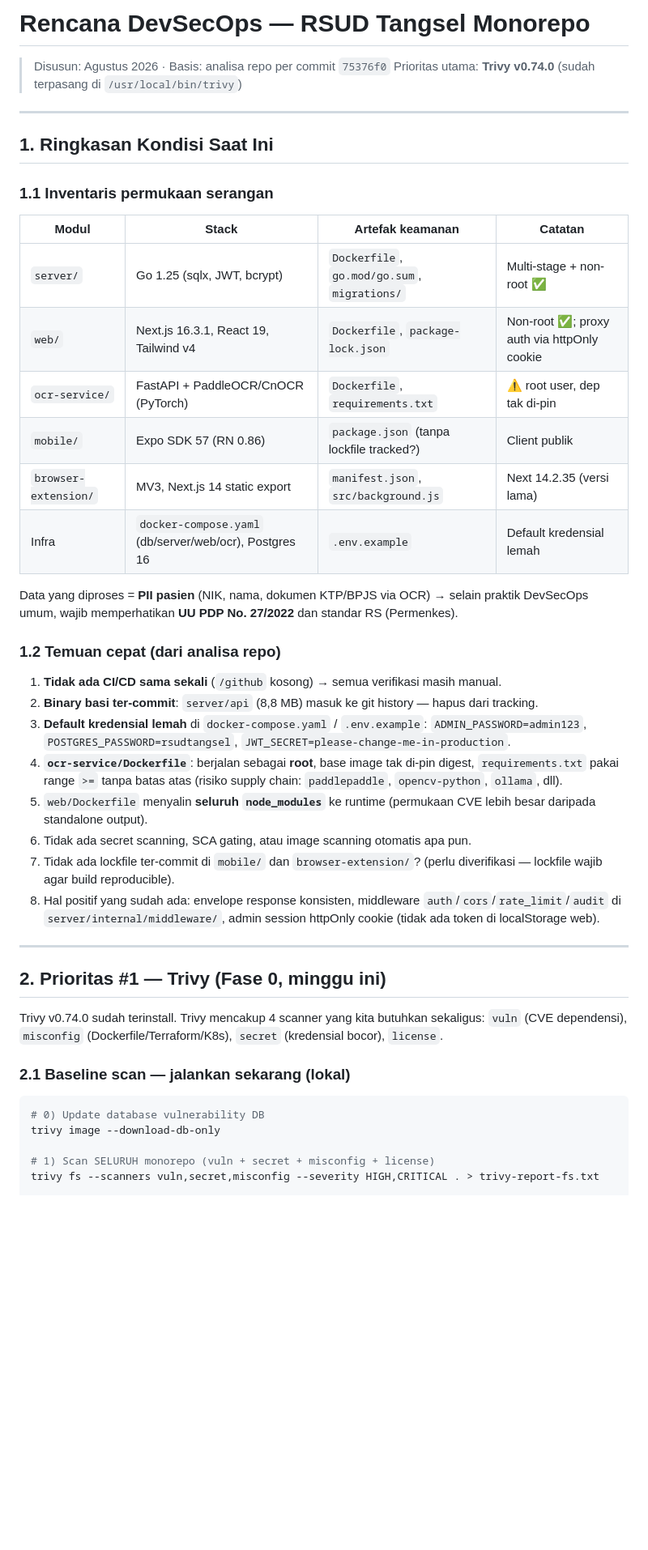
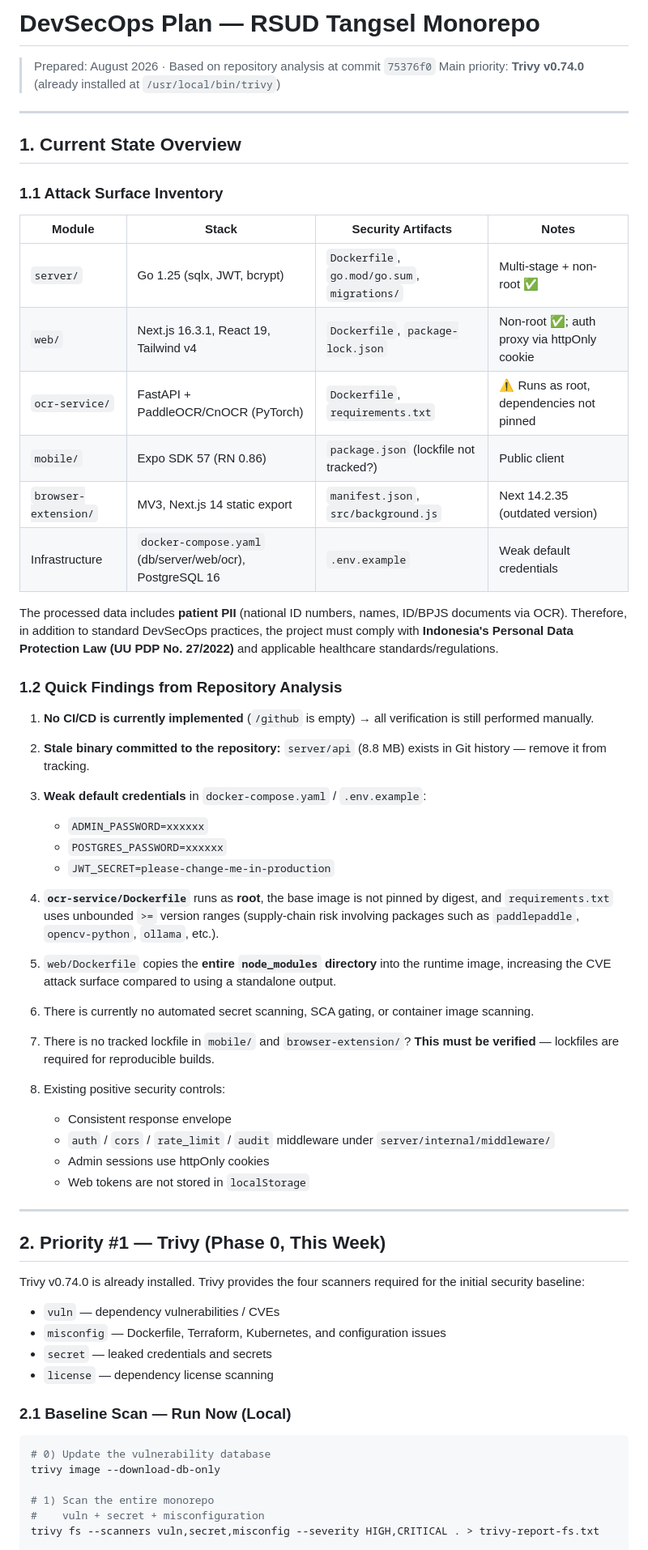
Before and after one commit to hideffrand/rsudtangsel, a Markdown page: plan_devsecops.md, the part around one of its changes. Shown at 81% size. Drawn GitHub-style; blank space fills up the shorter version.

Commit message:
Translate and update DevSecOps plan document
Translate the DevSecOps plan document to English and update various sections for clarity and compliance with regulations.

````diff
--- a/plan_devsecops.md
+++ b/plan_devsecops.md
@@ -1,49 +1,63 @@
-# Rencana DevSecOps — RSUD Tangsel Monorepo
+# DevSecOps Plan — RSUD Tangsel Monorepo
 
-> Disusun: Agustus 2026 · Basis: analisa repo per commit `75376f0`
-> Prioritas utama: **Trivy v0.74.0** (sudah terpasang di `/usr/local/bin/trivy`)
+> Prepared: August 2026 · Based on repository analysis at commit `75376f0`
+> Main priority: **Trivy v0.74.0** (already installed at `/usr/local/bin/trivy`)
 
 ---
 
-## 1. Ringkasan Kondisi Saat Ini
+## 1. Current State Overview
 
-### 1.1 Inventaris permukaan serangan
+### 1.1 Attack Surface Inventory
 
-| Modul | Stack | Artefak keamanan | Catatan |
-|---|---|---|---|
-| `server/` | Go 1.25 (sqlx, JWT, bcrypt) | `Dockerfile`, `go.mod/go.sum`, `migrations/` | Multi-stage + non-root ✅ |
-| `web/` | Next.js 16.3.1, React 19, Tailwind v4 | `Dockerfile`, `package-lock.json` | Non-root ✅; proxy auth via httpOnly cookie |
-| `ocr-service/` | FastAPI + PaddleOCR/CnOCR (PyTorch) | `Dockerfile`, `requirements.txt` | ⚠️ root user, dep tak di-pin |
-| `mobile/` | Expo SDK 57 (RN 0.86) | `package.json` (tanpa lockfile tracked?) | Client publik |
-| `browser-extension/` | MV3, Next.js 14 static export | `manifest.json`, `src/background.js` | Next 14.2.35 (versi lama) |
-| Infra | `docker-compose.yaml` (db/server/web/ocr), Postgres 16 | `.env.example` | Default kredensial lemah |
+| Module               | Stack                                                    | Security Artifacts                           | Notes                                      |
+| -------------------- | -------------------------------------------------------- | -------------------------------------------- | ------------------------------------------ |
+| `server/`            | Go 1.25 (sqlx, JWT, bcrypt)                              | `Dockerfile`, `go.mod/go.sum`, `migrations/` | Multi-stage + non-root ✅                   |
+| `web/`               | Next.js 16.3.1, React 19, Tailwind v4                    | `Dockerfile`, `package-lock.json`            | Non-root ✅; auth proxy via httpOnly cookie |
+| `ocr-service/`       | FastAPI + PaddleOCR/CnOCR (PyTorch)                      | `Dockerfile`, `requirements.txt`             | ⚠️ Runs as root, dependencies not pinned   |
+| `mobile/`            | Expo SDK 57 (RN 0.86)                                    | `package.json` (lockfile not tracked?)       | Public client                              |
+| `browser-extension/` | MV3, Next.js 14 static export                            | `manifest.json`, `src/background.js`         | Next 14.2.35 (outdated version)            |
+| Infrastructure       | `docker-compose.yaml` (db/server/web/ocr), PostgreSQL 16 | `.env.example`                               | Weak default credentials                   |
 
-Data yang diproses = **PII pasien** (NIK, nama, dokumen KTP/BPJS via OCR) → selain praktik DevSecOps umum, wajib memperhatikan **UU PDP No. 27/2022** dan standar RS (Permenkes).
+The processed data includes **patient PII** (national ID numbers, names, ID/BPJS documents via OCR). Therefore, in addition to standard DevSecOps practices, the project must comply with **Indonesia's Personal Data Protection Law (UU PDP No. 27/2022)** and applicable healthcare standards/regulations.
 
-### 1.2 Temuan cepat (dari analisa repo)
+### 1.2 Quick Findings from Repository Analysis
 
-1. **Tidak ada CI/CD sama sekali** (`/github` kosong) → semua verifikasi masih manual.
-2. **Binary basi ter-commit**: `server/api` (8,8 MB) masuk ke git history — hapus dari tracking.
-3. **Default kredensial lemah** di `docker-compose.yaml` / `.env.example`: `ADMIN_PASSWORD=admin123`, `POSTGRES_PASSWORD=rsudtangsel`, `JWT_SECRET=please-change-me-in-production`.
-4. **`ocr-service/Dockerfile`**: berjalan sebagai **root**, base image tak di-pin digest, `requirements.txt` pakai range `>=` tanpa batas atas (risiko supply chain: `paddlepaddle`, `opencv-python`, `ollama`, dll).
-5. `web/Dockerfile` menyalin **seluruh `node_modules`** ke runtime (permukaan CVE lebih besar daripada standalone output).
-6. Tidak ada secret scanning, SCA gating, atau image scanning otomatis apa pun.
-7. Tidak ada lockfile ter-commit di `mobile/` dan `browser-extension/`? (perlu diverifikasi — lockfile wajib agar build reproducible).
-8. Hal positif yang sudah ada: envelope response konsisten, middleware `auth`/`cors`/`rate_limit`/`audit` di `server/internal/middleware/`, admin session httpOnly cookie (tidak ada token di localStorage web).
+1. **No CI/CD is currently implemented** (`/github` is empty) → all verification is still performed manually.
+2. **Stale binary committed to the repository:** `server/api` (8.8 MB) exists in Git history — remove it from tracking.
+3. **Weak default credentials** in `docker-compose.yaml` / `.env.example`:
+
+   * `ADMIN_PASSWORD=xxxxxx`
+   * `POSTGRES_PASSWORD=xxxxxx`
+   * `JWT_SECRET=please-change-me-in-production`
+4. **`ocr-service/Dockerfile`** runs as **root**, the base image is not pinned by digest, and `requirements.txt` uses unbounded `>=` version ranges (supply-chain risk involving packages such as `paddlepaddle`, `opencv-python`, `ollama`, etc.).
+5. `web/Dockerfile` copies the **entire `node_modules` directory** into the runtime image, increasing the CVE attack surface compared to using a standalone output.
+6. There is currently no automated secret scanning, SCA gating, or container image scanning.
+7. There is no tracked lockfile in `mobile/` and `browser-extension/`? **This must be verified** — lockfiles are required for reproducible builds.
+8. Existing positive security controls:
+
+   * Consistent response envelope
+   * `auth` / `cors` / `rate_limit` / `audit` middleware under `server/internal/middleware/`
+   * Admin sessions use httpOnly cookies
+   * Web tokens are not stored in `localStorage`
 
 ---
 
-## 2. Prioritas #1 — Trivy (Fase 0, minggu ini)
+## 2. Priority #1 — Trivy (Phase 0, This Week)
 
-Trivy v0.74.0 sudah terinstall. Trivy mencakup 4 scanner yang kita butuhkan sekaligus:
-`vuln` (CVE dependensi), `misconfig` (Dockerfile/Terraform/K8s), `secret` (kredensial bocor), `license`.
+Trivy v0.74.0 is already installed. Trivy provides the four scanners required for the initial security baseline:
 
-### 2.1 Baseline scan — jalankan sekarang (lokal)
+* `vuln` — dependency vulnerabilities / CVEs
+* `misconfig` — Dockerfile, Terraform, Kubernetes, and configuration issues
+* `secret` — leaked credentials and secrets
+* `license` — dependency license scanning
+
+### 2.1 Baseline Scan — Run Now (Local)
 
 ```bash
-# 0) Update database vulnerability DB
+# 0) Update the vulnerability database
 trivy image --download-db-only
 
-# 1) Scan SELURUH monorepo (vuln + secret + misconfig + license)
+# 1) Scan the entire monorepo
+#    vuln + secret + misconfiguration
 trivy fs --scanners vuln,secret,misconfig --severity HIGH,CRITICAL . > trivy-report-fs.txt
 
````
Also changed, not shown: other parts of plan_devsecops.md (+142 -70 lines).
